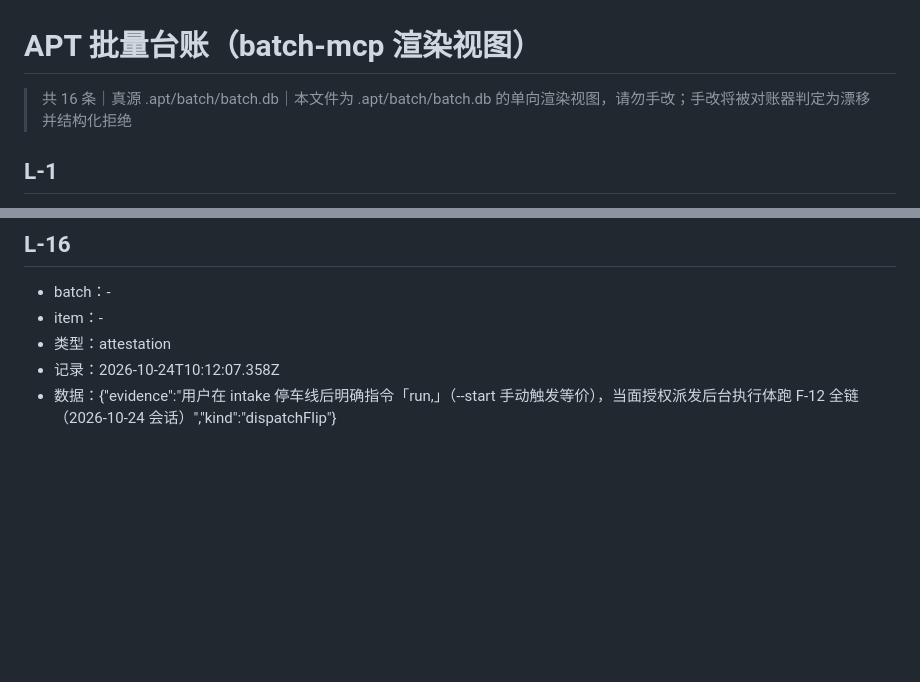
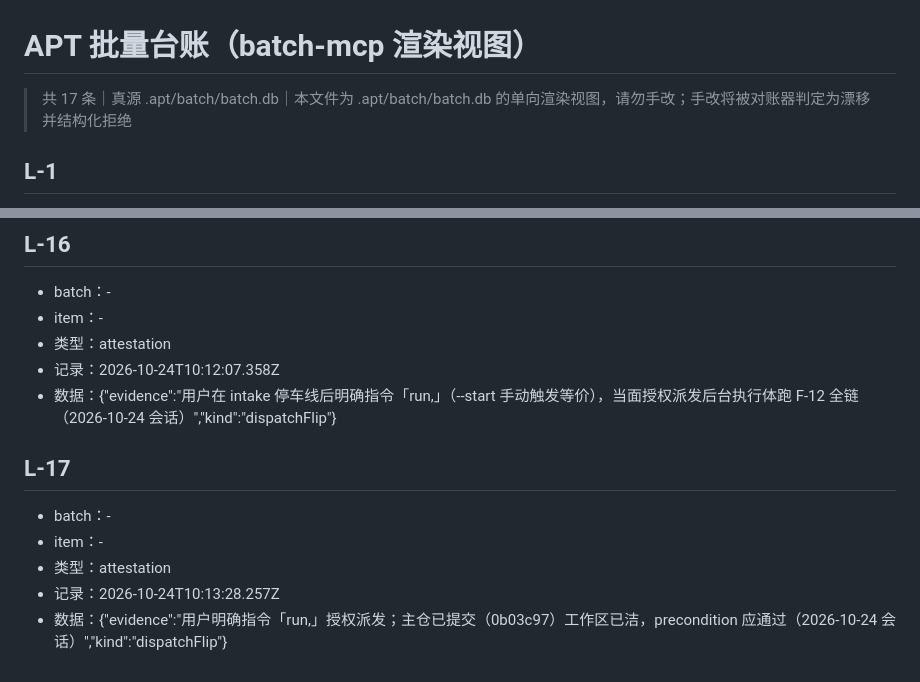
Before and after one commit to arch-engine-new/verifycommand, a Markdown page: .apt/batch/accept-ledger.md, 2 parts joined by grey strips. Drawn GitHub-style; blank space fills up the shorter version.

Commit message:
chore(apt): 派发翻转 attest 入账 + 子模块指针（config 目录降噪）

```diff
--- a/.apt/batch/accept-ledger.md
+++ b/.apt/batch/accept-ledger.md
@@ -1,5 +1,5 @@
 # APT 批量台账（batch-mcp 渲染视图）
-> 共 16 条｜真源 .apt/batch/batch.db｜本文件为 .apt/batch/batch.db 的单向渲染视图，请勿手改；手改将被对账器判定为漂移并结构化拒绝
+> 共 17 条｜真源 .apt/batch/batch.db｜本文件为 .apt/batch/batch.db 的单向渲染视图，请勿手改；手改将被对账器判定为漂移并结构化拒绝
 
 ## L-1
 - batch：batch-1
@@ -112,3 +112,10 @@
 - 类型：attestation
 - 记录：2026-10-24T10:12:07.358Z
 - 数据：{"evidence":"用户在 intake 停车线后明确指令「run,」（--start 手动触发等价），当面授权派发后台执行体跑 F-12 全链（2026-10-24 会话）","kind":"dispatchFlip"}
+
+## L-17
+- batch：-
+- item：-
+- 类型：attestation
+- 记录：2026-10-24T10:13:28.257Z
+- 数据：{"evidence":"用户明确指令「run,」授权派发；主仓已提交（0b03c97）工作区已洁，precondition 应通过（2026-10-24 会话）","kind":"dispatchFlip"}
```
